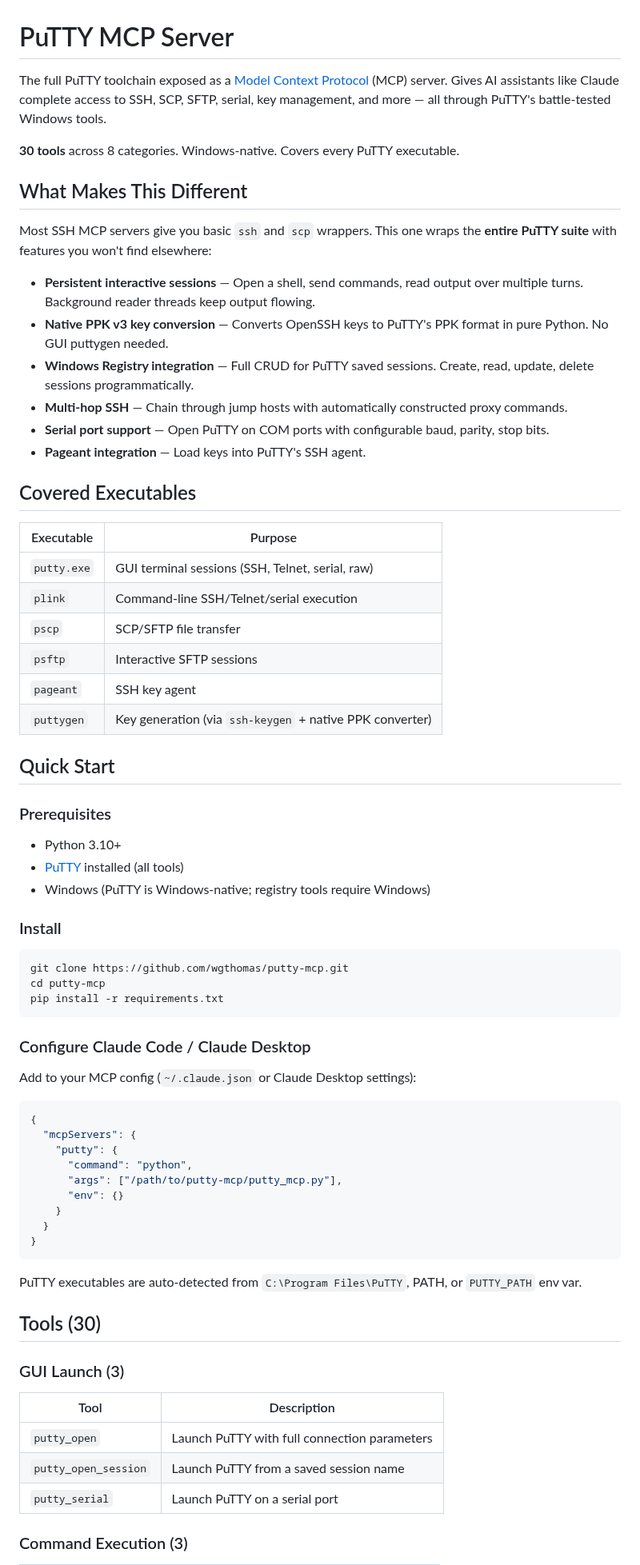
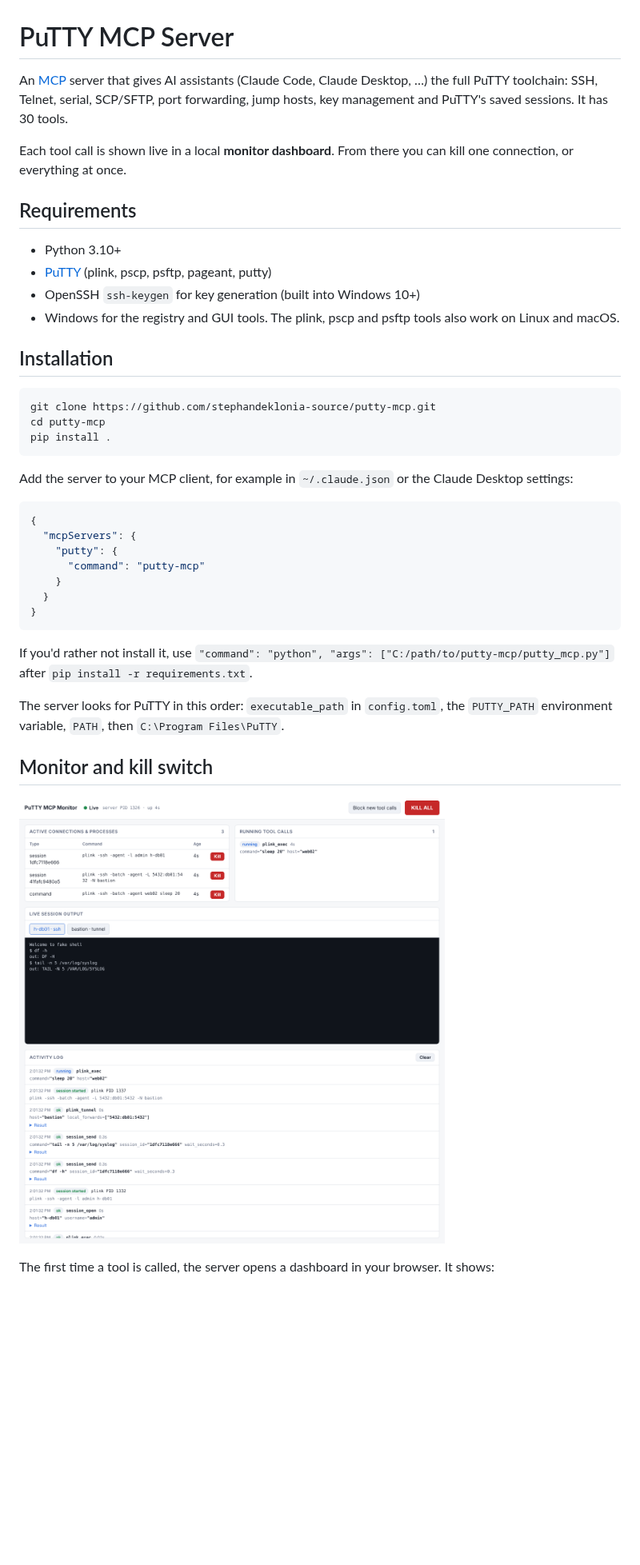
Before and after one commit to stephandeklonia-source/putty-mcp, a Markdown page: README.md, the part around one of its changes. Shown at 80% size. Rendered like a GitHub page; pictures changed too: docs/monitor.png (added); blank space fills up the shorter version.

````diff
--- a/README.md
+++ b/README.md
@@ -1,74 +1,43 @@
 # PuTTY MCP Server
 
-The full PuTTY toolchain exposed as a [Model Context Protocol](https://modelcontextprotocol.io/) (MCP) server. Gives AI assistants like Claude complete access to SSH, SCP, SFTP, serial, key management, and more — all through PuTTY's battle-tested Windows tools.
+An [MCP](https://modelcontextprotocol.io/) server that gives AI assistants (Claude Code, Claude Desktop, …) the full PuTTY toolchain: SSH, Telnet, serial, SCP/SFTP, port forwarding, jump hosts, key management and PuTTY's saved sessions. It has 30 tools.
 
-**30 tools** across 8 categories. Windows-native. Covers every PuTTY executable.
+Each tool call is shown live in a local **monitor dashboard**. From there you can kill one connection, or everything at once.
 
-## What Makes This Different
-
-Most SSH MCP servers give you basic `ssh` and `scp` wrappers. This one wraps the **entire PuTTY suite** with features you won't find elsewhere:
-
-- **Persistent interactive sessions** — Open a shell, send commands, read output over multiple turns. Background reader threads keep output flowing.
-- **Native PPK v3 key conversion** — Converts OpenSSH keys to PuTTY's PPK format in pure Python. No GUI puttygen needed.
-- **Windows Registry integration** — Full CRUD for PuTTY saved sessions. Create, read, update, delete sessions programmatically.
-- **Multi-hop SSH** — Chain through jump hosts with automatically constructed proxy commands.
-- **Serial port support** — Open PuTTY on COM ports with configurable baud, parity, stop bits.
-- **Pageant integration** — Load keys into PuTTY's SSH agent.
-
-## Covered Executables
-
-| Executable | Purpose |
-|-----------|---------|
-| `putty.exe` | GUI terminal sessions (SSH, Telnet, serial, raw) |
-| `plink` | Command-line SSH/Telnet/serial execution |
-| `pscp` | SCP/SFTP file transfer |
-| `psftp` | Interactive SFTP sessions |
-| `pageant` | SSH key agent |
-| `puttygen` | Key generation (via `ssh-keygen` + native PPK converter) |
-
-## Quick Start
-
-### Prerequisites
+## Requirements
 
 - Python 3.10+
-- [PuTTY](https://www.chiark.greenend.org.uk/~sgtatham/putty/latest.html) installed (all tools)
-- Windows (PuTTY is Windows-native; registry tools require Windows)
+- [PuTTY](https://www.chiark.greenend.org.uk/~sgtatham/putty/latest.html) (plink, pscp, psftp, pageant, putty)
+- OpenSSH `ssh-keygen` for key generation (built into Windows 10+)
+- Windows for the registry and GUI tools. The plink, pscp and psftp tools also work on Linux and macOS.
 
-### Install
+## Installation
 
 ```bash
-git clone https://github.com/wgthomas/putty-mcp.git
+git clone https://github.com/stephandeklonia-source/putty-mcp.git
 cd putty-mcp
-pip install -r requirements.txt
+pip install .
 ```
 
-### Configure Claude Code / Claude Desktop
-
-Add to your MCP config (`~/.claude.json` or Claude Desktop settings):
+Add the server to your MCP client, for example in `~/.claude.json` or the Claude Desktop settings:
 
 ```json
 {
   "mcpServers": {
     "putty": {
-      "command": "python",
-      "args": ["/path/to/putty-mcp/putty_mcp.py"],
-      "env": {}
+      "command": "putty-mcp"
     }
   }
 }
 ```
 
-PuTTY executables are auto-detected from `C:\Program Files\PuTTY`, PATH, or `PUTTY_PATH` env var.
+If you'd rather not install it, use `"command": "python", "args": ["C:/path/to/putty-mcp/putty_mcp.py"]` after `pip install -r requirements.txt`.
 
-## Tools (30)
+The server looks for PuTTY in this order: `executable_path` in `config.toml`, the `PUTTY_PATH` environment variable, `PATH`, then `C:\Program Files\PuTTY`.
 
-### GUI Launch (3)
+## Monitor and kill switch
 
-| Tool | Description |
-|------|-------------|
-| `putty_open` | Launch PuTTY with full connection parameters |
-| `putty_open_session` | Launch PuTTY from a saved session name |
-| `putty_serial` | Launch PuTTY on a serial port |
+![Monitor dashboard](docs/monitor.png)
 
-### Command Execution (3)
+The first time a tool is called, the server opens a dashboard in your browser. It shows:
 
````
Also changed, not shown: other parts of README.md (+81 -92 lines), 10 other files.
